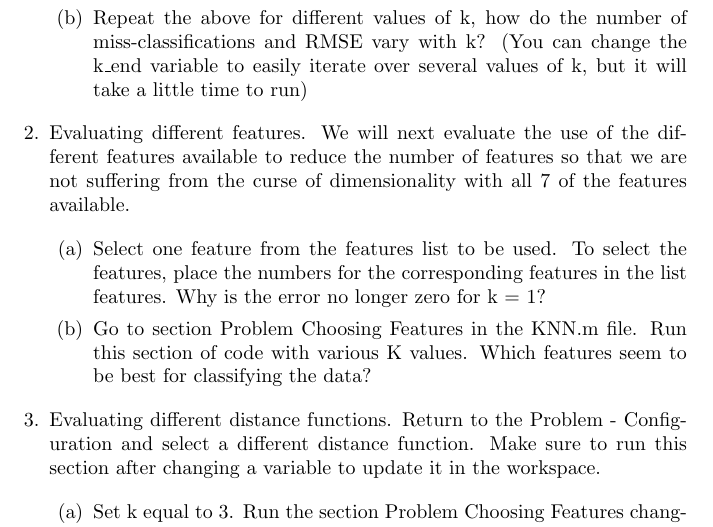
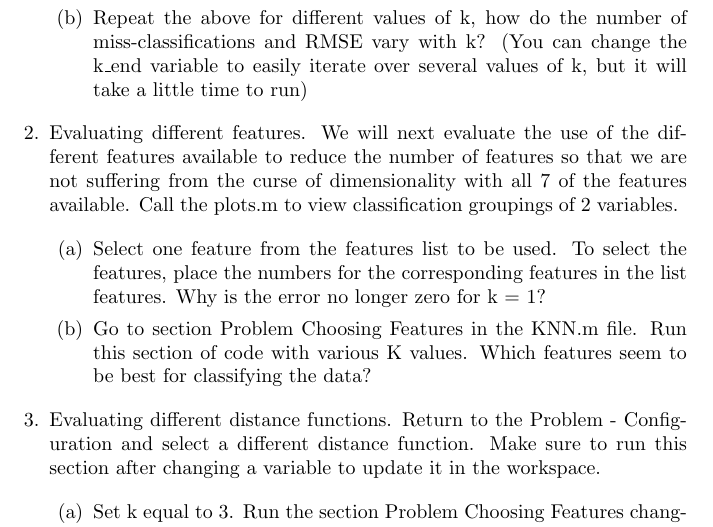
Before and after one commit to nweinshenker/Restaurant-Recommender, a LaTeX document (write_up.tex): part of page 9 of 12, cut so that both start at the same text. Compiled offline with pdfLaTeX.

Commit message:
one last thing

```diff
--- a/write_up.tex
+++ b/write_up.tex
@@ -300,7 +300,7 @@ The restaurant being evaluated is Nora's Italian Cuisine. More details about the
 
 \item {
 Evaluating different features.
-We will next evaluate the use of the different features available to reduce the number of features so that we are not suffering from the curse of dimensionality with all 7 of the features available.
+We will next evaluate the use of the different features available to reduce the number of features so that we are not suffering from the curse of dimensionality with all 7 of the features available. Call the plots.m to view classification groupings of 2 variables.
 }
 
 	\begin{enumerate}
```
Also changed, not shown: 2 other files.
